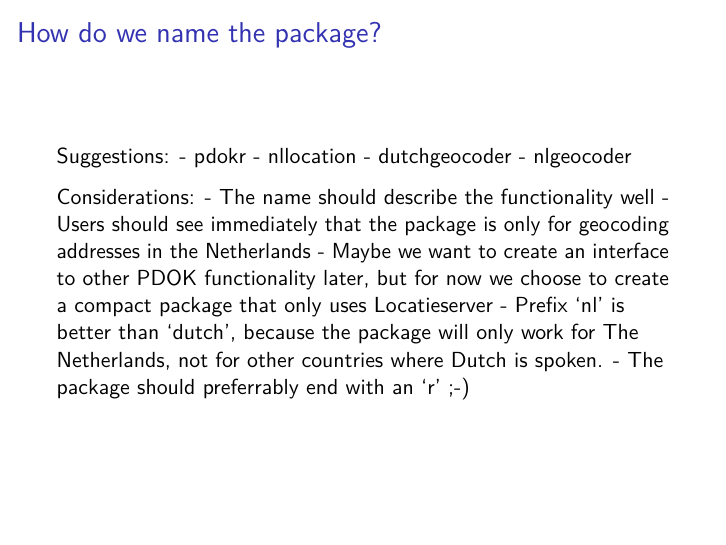
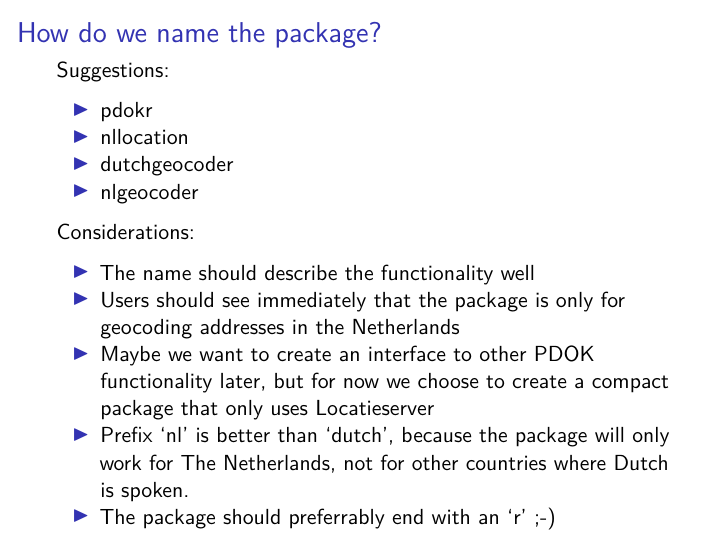
Before and after one commit to uRosConf/nlgeocoder, an R Markdown document (design/design.Rmd): page 4 of 9. Rendered offline with R 4.5, knitr and Pandoc, then LaTeX, with nearby package versions; both versions are drawn in the output format of the newer one.

Commit message:
Fixed errors in design.Rmd

````diff
--- a/design/design.Rmd
+++ b/design/design.Rmd
@@ -2,7 +2,7 @@
 title: "design.Rmd"
 author: "Willy Tadema"
 date: "10 september 2018"
-output: Design considerations for the nllocator Package
+output: beamer_presentation
 ---
 
 ```{r setup, include=FALSE}
````
Also changed, not shown: design/design.pdf (added), design/design.Rmd (5 more changed lines).
